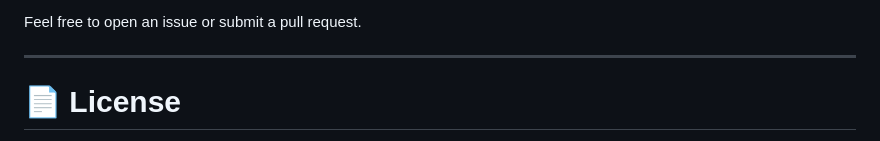
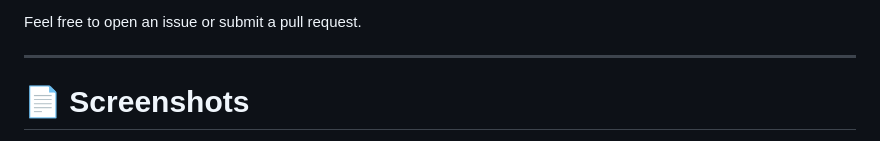
Before and after one commit to shohail-DeV/BuildMatrix, a Markdown page: README.md, the part around one of its changes. GitHub-like rendering.

Commit message:
Add screenshots section and remove license
Updated README to include screenshots section and removed license information.

```diff
--- a/README.md
+++ b/README.md
@@ -298,5 +298,5 @@ Feel free to open an issue or submit a pull request.
 
 ---
 
-# 📄 License
+# 📄 Screenshots
 
```
Also changed, not shown: other parts of README.md (+2 -1 lines).
